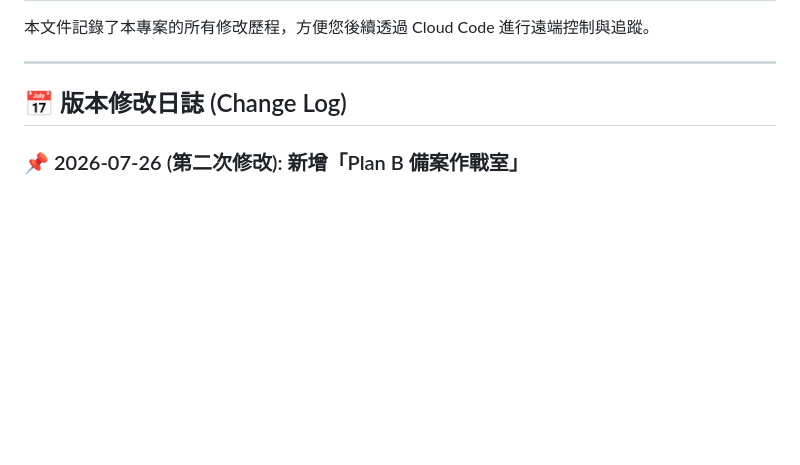
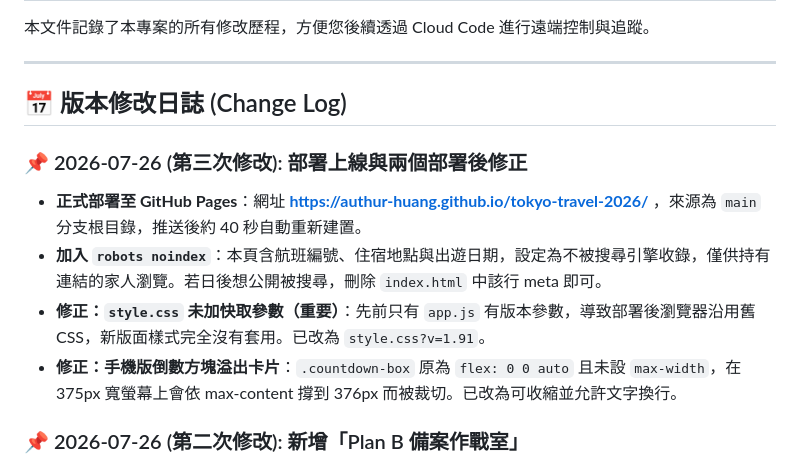
Before and after one commit to Authur-Huang/tokyo-travel-2026, a Markdown page: CHANGELOG.md, the part around the change. Drawn GitHub-style; blank space fills up the shorter version.

Commit message:
docs: record GitHub Pages deployment and post-deploy fixes in CHANGELOG
Co-Authored-By: Claude Opus 5 <noreply@anthropic.com>

```diff
--- a/CHANGELOG.md
+++ b/CHANGELOG.md
@@ -5,6 +5,13 @@
 ---
 
 ## 📅 版本修改日誌 (Change Log)
+
+### 📌 2026-07-26 (第三次修改): 部署上線與兩個部署後修正
+
+* **正式部署至 GitHub Pages**：網址 **https://authur-huang.github.io/tokyo-travel-2026/** ，來源為 `main` 分支根目錄，推送後約 40 秒自動重新建置。
+* **加入 `robots noindex`**：本頁含航班編號、住宿地點與出遊日期，設定為不被搜尋引擎收錄，僅供持有連結的家人瀏覽。若日後想公開被搜尋，刪除 `index.html` 中該行 meta 即可。
+* **修正：`style.css` 未加快取參數（重要）**：先前只有 `app.js` 有版本參數，導致部署後瀏覽器沿用舊 CSS，新版面樣式完全沒有套用。已改為 `style.css?v=1.91`。
+* **修正：手機版倒數方塊溢出卡片**：`.countdown-box` 原為 `flex: 0 0 auto` 且未設 `max-width`，在 375px 寬螢幕上會依 max-content 撐到 376px 而被裁切。已改為可收縮並允許文字換行。
 
 ### 📌 2026-07-26 (第二次修改): 新增「Plan B 備案作戰室」
 
```
